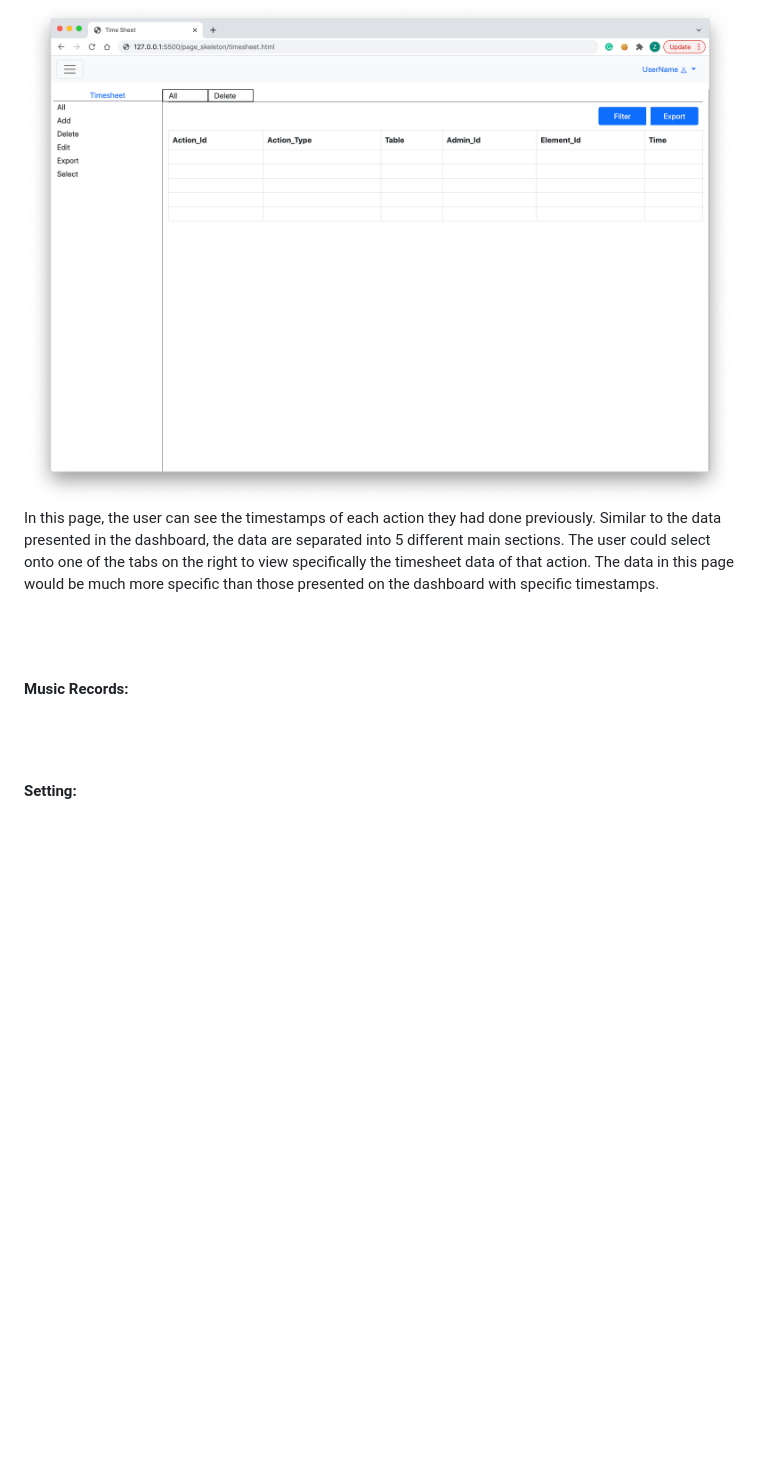
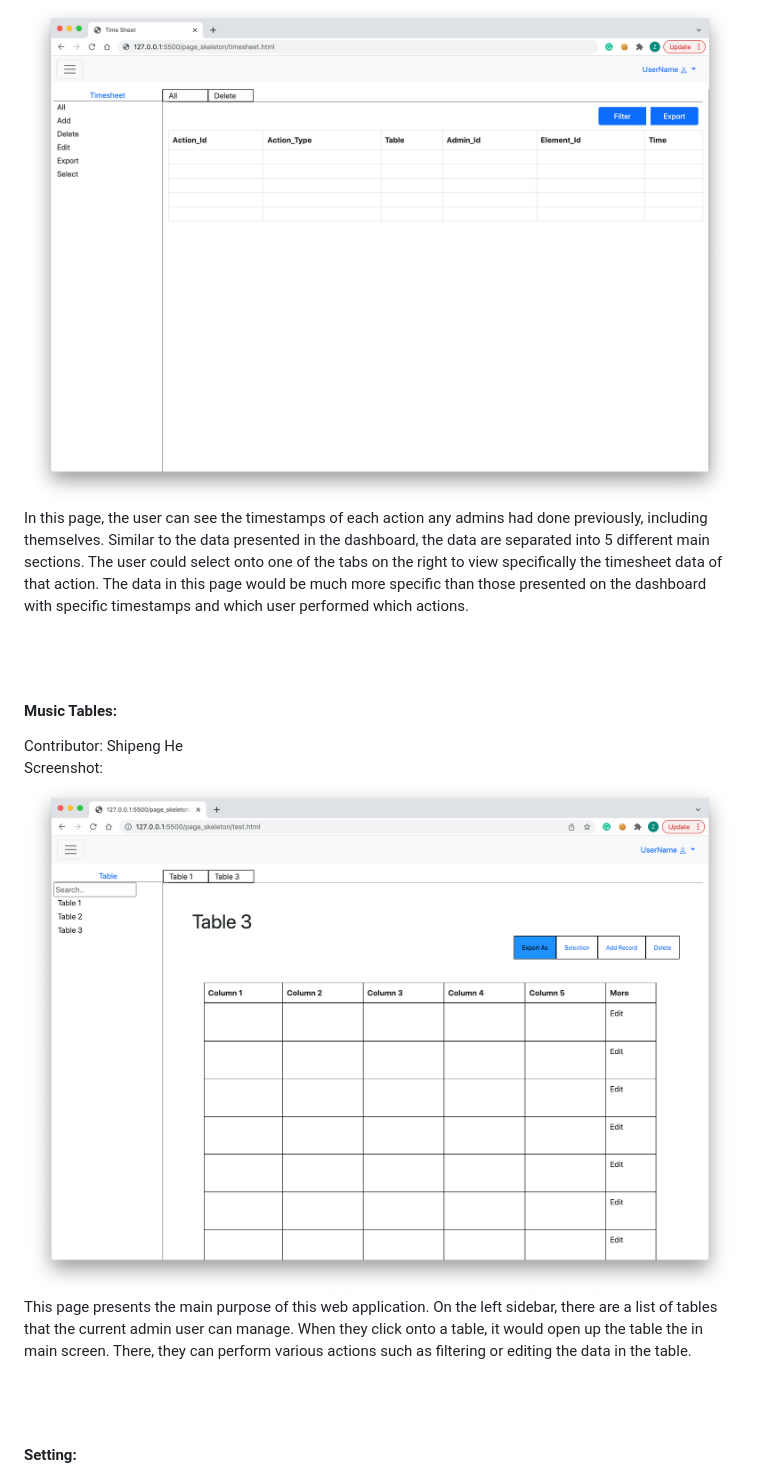
Before and after one commit to linhaohe/cs326-final-copycat, a Markdown page: docs/milestone1.md, the part around the change printed below. GitHub-like rendering; pictures changed too: docs/milestone1_screenshots/TablesPageScreenshot.png (added); blank space fills up the shorter version.

Commit message:
Added info on the table page in milestone1.md

```diff
--- a/docs/milestone1.md
+++ b/docs/milestone1.md
@@ -49,12 +49,17 @@ Contributor: Nghia (Keith) Pham
 <br>
 Screenshot:
 ![Timesheets Page Screenshot](./milestone1_screenshots/TimesheetPageScreenshot.png)
-In this page, the user can see the timestamps of each action they had done previously. Similar to the data presented in the dashboard, the data are separated into 5 different main sections. The user could select onto one of the tabs on the right to view specifically the timesheet data of that action. The data in this page would be much more specific than those presented on the dashboard with specific timestamps.
+In this page, the user can see the timestamps of each action any admins had done previously, including themselves. Similar to the data presented in the dashboard, the data are separated into 5 different main sections. The user could select onto one of the tabs on the right to view specifically the timesheet data of that action. The data in this page would be much more specific than those presented on the dashboard with specific timestamps and which user performed which actions.
 
 <br>
 <br>
 
-#### Music Records:
+#### Music Tables:
+Contributor: Shipeng He
+<br>
+Screenshot:
+![Table Page Screenshot](./milestone1_screenshots/TablesPageScreenshot.png)
+This page presents the main purpose of this web application. On the left sidebar, there are a list of tables that the current admin user can manage. When they click onto a table, it would open up the table the in main screen. There, they can perform various actions such as filtering or editing the data in the table.
 
 <br>
 <br>
```
Also changed, not shown: other parts of docs/milestone1.md (+1 -1 lines), 4 other files.
